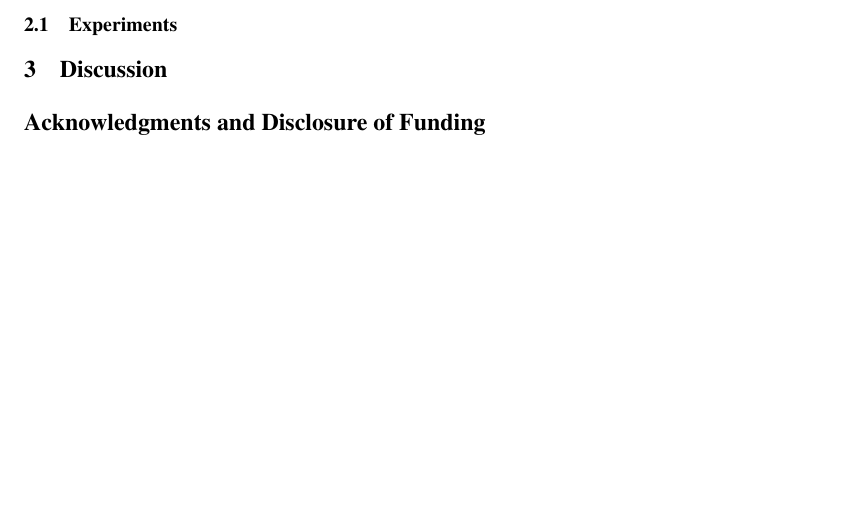
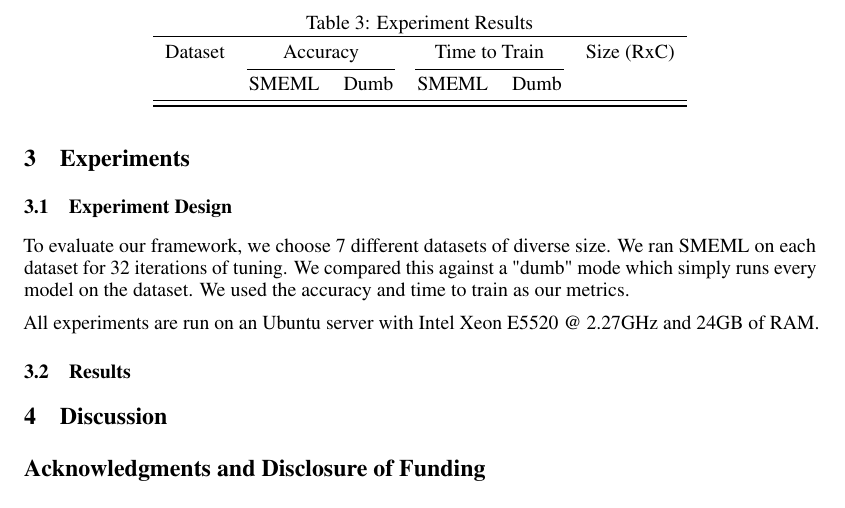
Before and after one commit to ericspring08/SMEML-Paper, a LaTeX paper (paper/paper.tex): part of page 4 of 4, cut at the place of the change, the shorter picture padded with empty space. Compiled offline with pdfLaTeX.

Commit message:
experiment design and basic table

```diff
--- a/paper/paper.tex
+++ b/paper/paper.tex
@@ -188,8 +187,27 @@ When a user inputs a dataset into SMEML, it first extracts the attributes from t
 \caption{SMEML Process}
 \end{figure}
 
-\subsection{Experiments}
+\section{Experiments}
+\subsection{Experiment Design}
+To evaluate our framework, we choose 7 different datasets of diverse size. We ran SMEML on each dataset for 32 iterations of tuning. We compared this against a "dumb" mode which simply runs every model on the dataset. We used the accuracy and time to train as our metrics.
 
+All experiments are run on an Ubuntu server with Intel Xeon E5520 @ 2.27GHz and 24GB of RAM.
+
+\subsection{Results}
+\begin{table}
+  \caption{Experiment Results}
+  \label{model-options-table}
+  \centering
+  \begin{tabular}{llllll}
+    \toprule
+    % group 2, 3 as multicolumn and 4, 5 as multicolumn
+    Dataset & \multicolumn{2}{c}{Accuracy} & \multicolumn{2}{c}{Time to Train} & Size (RxC)\\
+    \cmidrule(lr){2-3} \cmidrule(lr){4-5}
+    & SMEML & Dumb & SMEML & Dumb \\
+    \midrule
+    \bottomrule
+  \end{tabular}
+\end{table}
 \section{Discussion}
 
 \begin{ack}
```
Also changed, not shown: paper/paper.pdf, paper/paper.tex (1 more changed lines), 6 other files.
